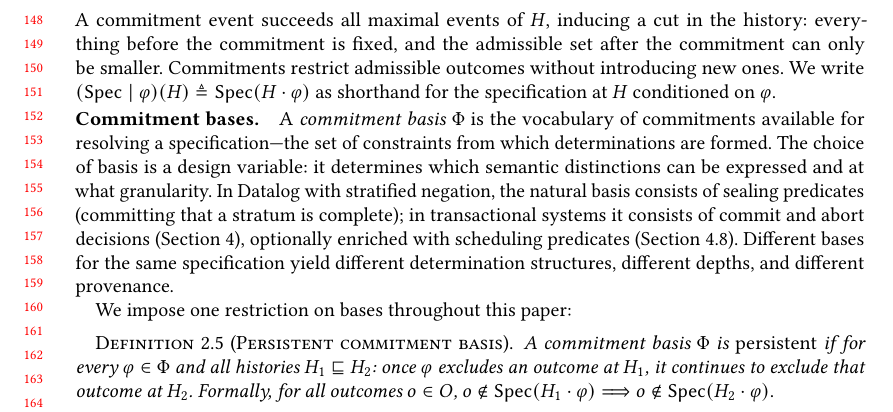
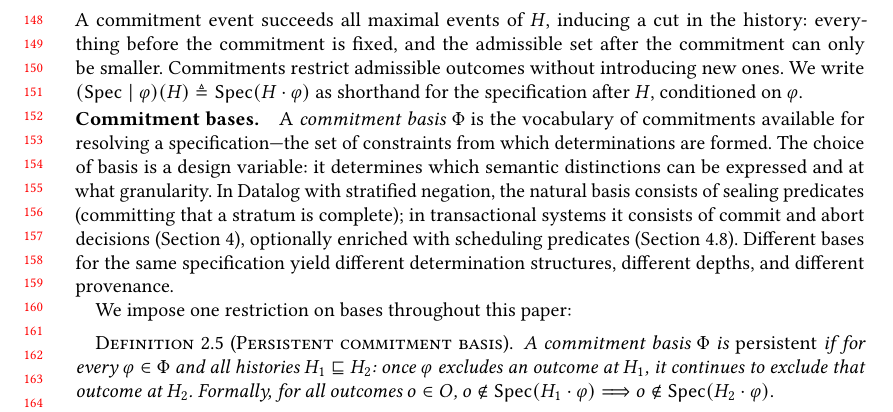
Before and after one commit to jhellerstein/provenance, a LaTeX paper (main.tex): part of page 4 of 29, cut so that both start at the same text. Compiled offline with pdfLaTeX.

Commit message:
Fix: 'after H' not 'at H'

```diff
--- a/main.tex
+++ b/main.tex
@@ -324,7 +324,7 @@ history: everything before the commitment is fixed, and the admissible set
 after the commitment can only be smaller.
 Commitments restrict admissible outcomes without introducing new ones.
 We write \mbox{$(\Spec \mid \varphi)(H) \triangleq \Spec(H \cdot \varphi)$}
-as shorthand for the specification at $H$ conditioned on $\varphi$.
+as shorthand for the specification after $H$, conditioned on $\varphi$.
 
 \paragraph{Commitment bases.}
 A \emph{commitment basis} $\Phi$ is the vocabulary of commitments available
```
